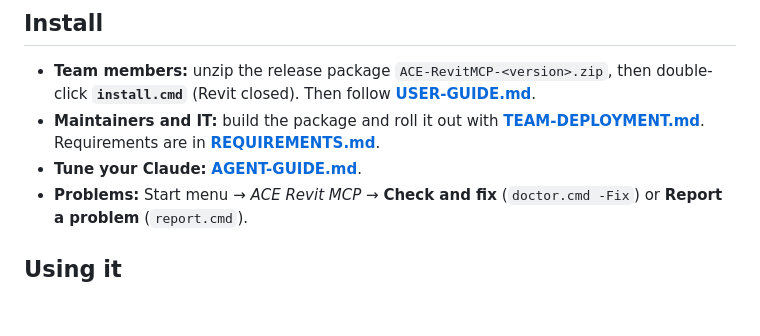
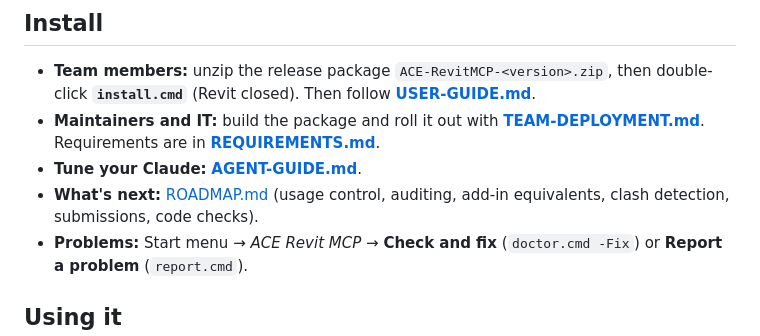
Before and after one commit to khaledrezk-glitch/ACE, a Markdown page: README.md, the part around the change. GitHub-like rendering; blank space fills up the shorter version.

```diff
--- a/README.md
+++ b/README.md
@@ -51,6 +51,7 @@ the model, plan, dry-run, run, verify (it can even **look at views as images**),
 - **Maintainers and IT:** build the package and roll it out with **[TEAM-DEPLOYMENT.md](TEAM-DEPLOYMENT.md)**.
   Requirements are in **[REQUIREMENTS.md](REQUIREMENTS.md)**.
 - **Tune your Claude:** **[AGENT-GUIDE.md](AGENT-GUIDE.md)**.
+- **What's next:** [ROADMAP.md](ROADMAP.md) (usage control, auditing, add-in equivalents, clash detection, submissions, code checks).
 - **Problems:** Start menu → *ACE Revit MCP* → **Check and fix** (`doctor.cmd -Fix`) or **Report a problem** (`report.cmd`).
 
 ## Using it
```
Also changed, not shown: ROADMAP.md (added, +136 -0 lines).
